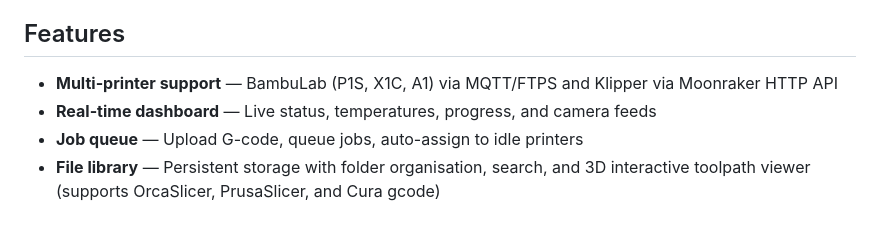
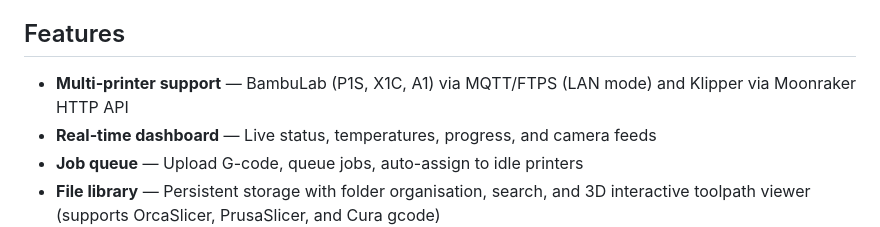
Before and after one commit to barnard704344/the-print-farm, a Markdown page: README.md, the part around the change. GitHub-like rendering.

Commit message:
Update README with LAN mode for BambuLab support
Clarified multi-printer support details for BambuLab.

```diff
--- a/README.md
+++ b/README.md
@@ -4,7 +4,7 @@ A web-based print farm manager for **BambuLab** and **Klipper** 3D printers. Mon
 
 ## Features
 
-- **Multi-printer support** — BambuLab (P1S, X1C, A1) via MQTT/FTPS and Klipper via Moonraker HTTP API
+- **Multi-printer support** — BambuLab (P1S, X1C, A1) via MQTT/FTPS (LAN mode) and Klipper via Moonraker HTTP API
 - **Real-time dashboard** — Live status, temperatures, progress, and camera feeds
 - **Job queue** — Upload G-code, queue jobs, auto-assign to idle printers
 - **File library** — Persistent storage with folder organisation, search, and 3D interactive toolpath viewer (supports OrcaSlicer, PrusaSlicer, and Cura gcode)
```
